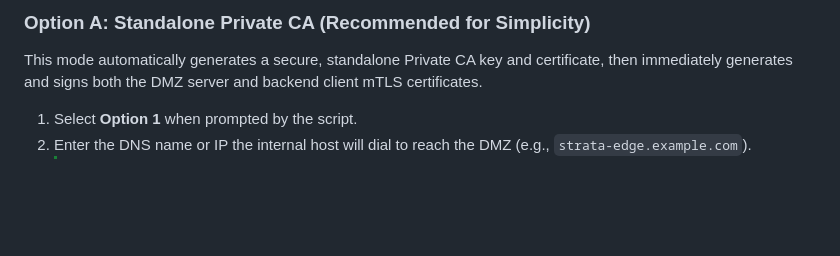
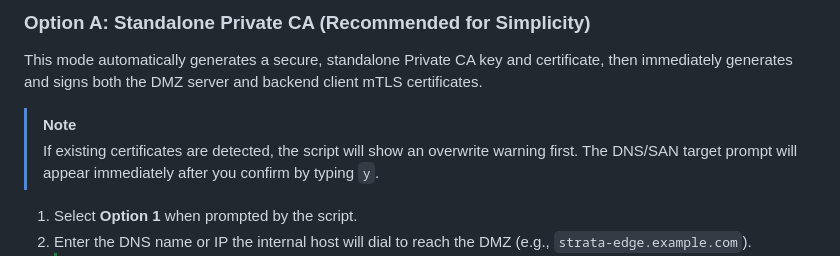
Before and after one commit to Bails309/strata-client, a Markdown page: docs/runbooks/dmz-production-certs.md, the part around the change. Rendered like a GitHub page; blank space fills up the shorter version.

Commit message:
Feat/dmz production certs docs (#161)
* feat(dmz): add production cert helper script and runbook

* docs(dmz): sanitize production cert example domain

* docs(dmz): make production cert helper executable and update documentation

* docs(dmz): clarify prompt order with overwrite warning in runbook

---------

Co-authored-by: sa_baileym <sa_baileym@capita-ics.co.uk>

```diff
--- a/docs/runbooks/dmz-production-certs.md
+++ b/docs/runbooks/dmz-production-certs.md
@@ -34,6 +34,9 @@ bash ./scripts/dmz/gen-production-certs.sh
 
 ### Option A: Standalone Private CA (Recommended for Simplicity)
 This mode automatically generates a secure, standalone Private CA key and certificate, then immediately generates and signs both the DMZ server and backend client mTLS certificates.
+
+> [!NOTE]
+> If existing certificates are detected, the script will show an overwrite warning first. The DNS/SAN target prompt will appear immediately after you confirm by typing `y`.
 
 1. Select **Option 1** when prompted by the script.
 2. Enter the DNS name or IP the internal host will dial to reach the DMZ (e.g., `strata-edge.example.com`).
```
